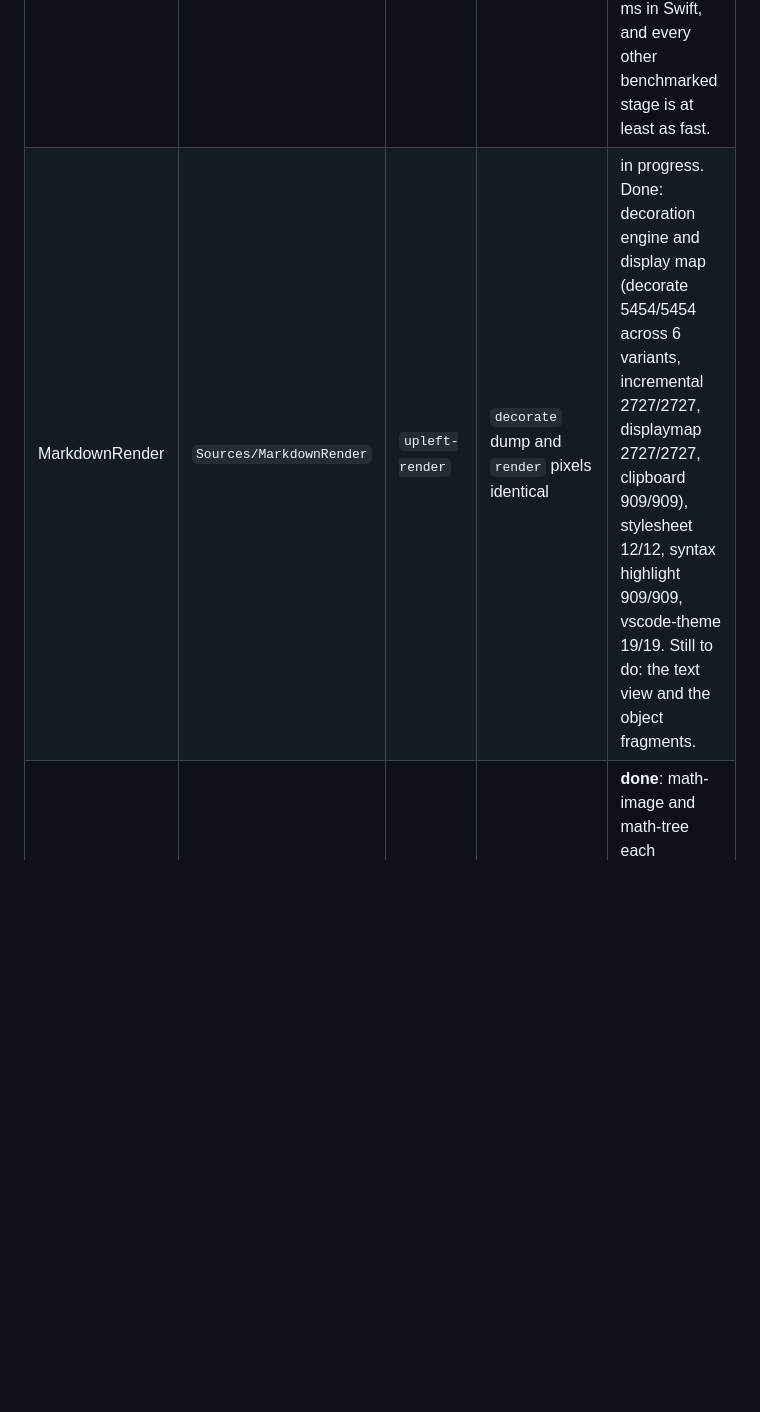
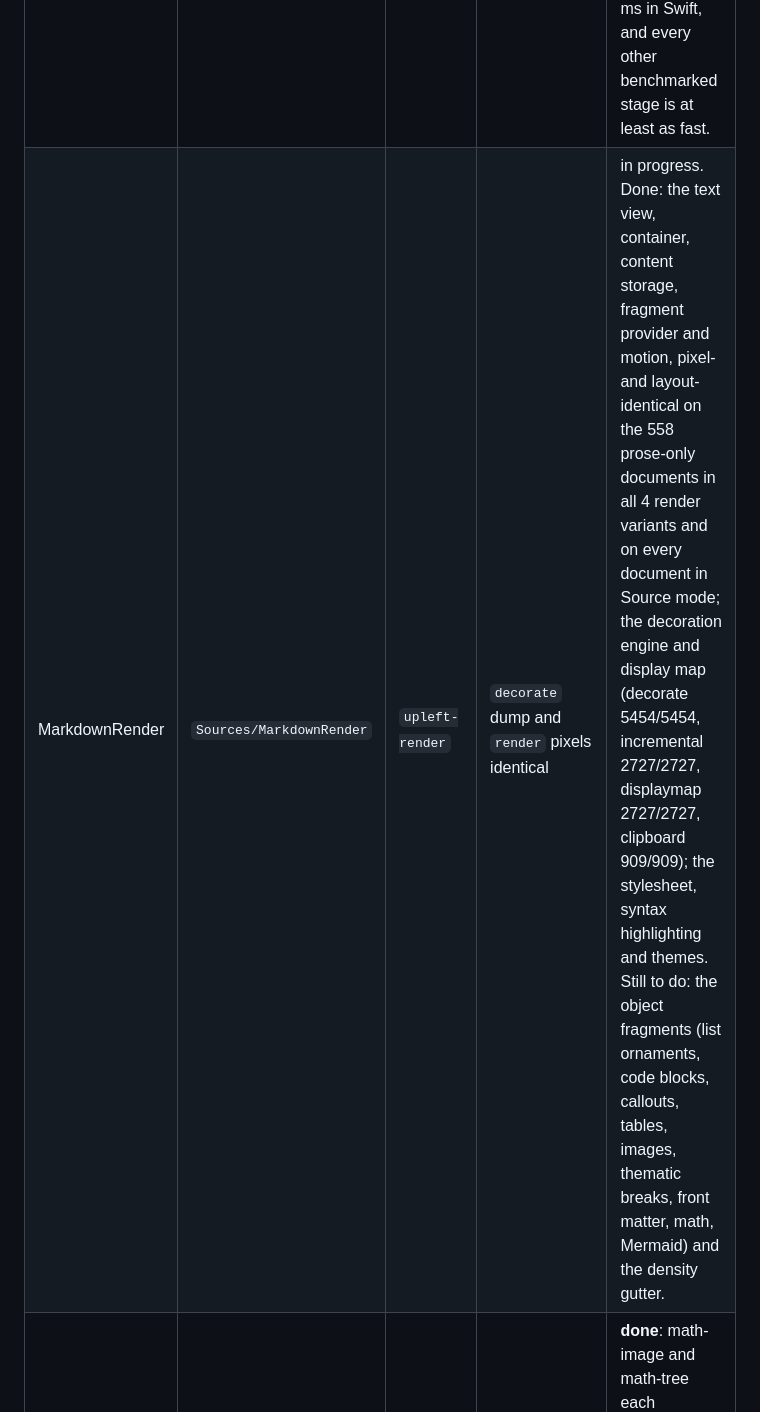
Before and after one commit to bitemyapp/upleft, a Markdown page: README.md, the part around the change. Drawn GitHub-style; blank space fills up the shorter version.

Commit message:
README: the text view is conformant on prose and in Source mode
Co-Authored-By: Claude Opus 5.5 <noreply@anthropic.com>

```diff
--- a/README.md
+++ b/README.md
@@ -13,7 +13,7 @@ The layers below are ported in this order. A layer counts as done only when the
 | cmark-gfm (C, not rewritten) | `swiftlang/swift-cmark` @ `7898f1b` | `upleft-cmark-gfm-sys` | links the identical C sources | done |
 | swift-markdown converter | `apple/swift-markdown` @ `27b7fc1` | `upleft-markup` | syntax-tree dump identical | **done**: 897/897 corpus documents identical; 5,000-line document parses in 2.1 ms vs 15.3 ms in Swift |
 | MarkdownCore | `Sources/MarkdownCore` | `upleft-core` | `parse` dump identical | **done**: parse 909/909 corpus documents identical (plus 14/14 UTF-8 edge cases); the text-level functions (`core-text`, `core-io`) are identical on 909/909 documents and 33/33 byte-level edge cases. The 5,000-line document parses in 6.3 ms vs 29.9 ms in Swift, and every other benchmarked stage is at least as fast. |
-| MarkdownRender | `Sources/MarkdownRender` | `upleft-render` | `decorate` dump and `render` pixels identical | in progress. Done: decoration engine and display map (decorate 5454/5454 across 6 variants, incremental 2727/2727, displaymap 2727/2727, clipboard 909/909), stylesheet 12/12, syntax highlight 909/909, vscode-theme 19/19. Still to do: the text view and the object fragments. |
+| MarkdownRender | `Sources/MarkdownRender` | `upleft-render` | `decorate` dump and `render` pixels identical | in progress. Done: the text view, container, content storage, fragment provider and motion, pixel- and layout-identical on the 558 prose-only documents in all 4 render variants and on every document in Source mode; the decoration engine and display map (decorate 5454/5454, incremental 2727/2727, displaymap 2727/2727, clipboard 909/909); the stylesheet, syntax highlighting and themes. Still to do: the object fragments (list ornaments, code blocks, callouts, tables, images, thematic breaks, front matter, math, Mermaid) and the density gutter. |
 | SwiftMath | `Vendor/SwiftMath` | `upleft-math` | math pixels identical | **done**: math-image and math-tree each 15420/15420 identical (1285 inputs × 6 themes × light and dark); parse, typeset and render together take 137–175 ms vs 263–278 ms in Swift |
 | beautiful-mermaid + ELK | `lukilabs/*` | `upleft-mermaid`, `upleft-elk` | diagram pixels identical | **done**. ELK: elk 449/449 layouts identical (Mermaid-generated, elk-swift test, random and polyline graphs; where elk-swift itself varies between runs, Rust matches one of its outcomes), 6.6–14× faster than elk-swift. Mermaid, on 308 corpus diagrams of every type: mermaid-parse 308/308, mermaid-layout 1232/1232 and mermaid (bridge pixels) 1232/1232 across light, dark, Nord and High Contrast; mermaid-replay 211/211 (ELK inputs byte-identical to Swift's). The uncached bridge path is about 2.7× faster than Swift. |
 | DownrightApp and the command-line tools | `Sources/DownrightApp`, `down`, … | `upleft` | window captures identical | not started |
```
